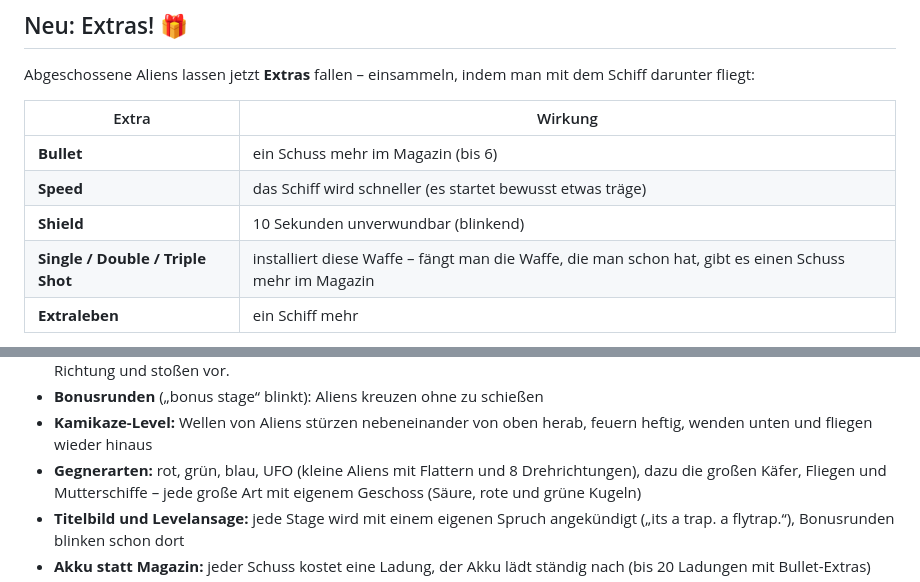
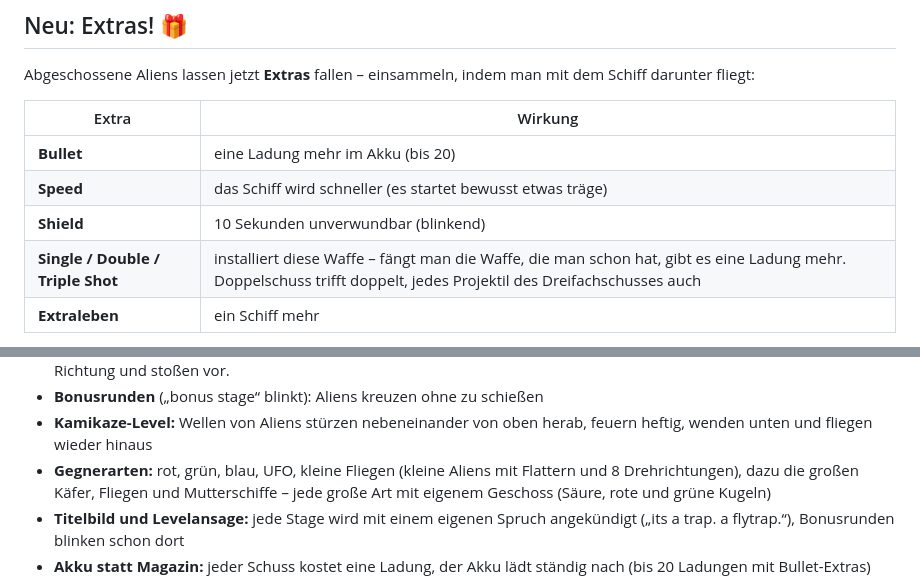
Before and after one commit to callimero/dgalaga, a Markdown page: README.md, 2 parts joined by grey strips. GitHub-like rendering.

```diff
--- a/README.md
+++ b/README.md
@@ -67,10 +67,10 @@ mit dem Schiff darunter fliegt:
 
 | Extra | Wirkung |
 |---|---|
-| **Bullet** | ein Schuss mehr im Magazin (bis 6) |
+| **Bullet** | eine Ladung mehr im Akku (bis 20) |
 | **Speed** | das Schiff wird schneller (es startet bewusst etwas träge) |
 | **Shield** | 10 Sekunden unverwundbar (blinkend) |
-| **Single / Double / Triple Shot** | installiert diese Waffe – fängt man die Waffe, die man schon hat, gibt es einen Schuss mehr im Magazin |
+| **Single / Double / Triple Shot** | installiert diese Waffe – fängt man die Waffe, die man schon hat, gibt es eine Ladung mehr. Doppelschuss trifft doppelt, jedes Projektil des Dreifachschusses auch |
 | **Extraleben** | ein Schiff mehr |
 
 Wie oft etwas fällt, ist zweistufig geregelt: erst die Chance auf *irgendein*
@@ -121,7 +121,7 @@ Buchstaben E-X-T-R-A und die Totenköpfe folgen.
 - **Bonusrunden** („bonus stage“ blinkt): Aliens kreuzen ohne zu schießen
 - **Kamikaze-Level:** Wellen von Aliens stürzen nebeneinander von oben
   herab, feuern heftig, wenden unten und fliegen wieder hinaus
-- **Gegnerarten:** rot, grün, blau, UFO (kleine Aliens mit Flattern und
+- **Gegnerarten:** rot, grün, blau, UFO, kleine Fliegen (kleine Aliens mit Flattern und
   8 Drehrichtungen), dazu die großen Käfer, Fliegen und Mutterschiffe –
   jede große Art mit eigenem Geschoss (Säure, rote und grüne Kugeln)
 - **Titelbild und Levelansage:** jede Stage wird mit einem eigenen Spruch
```
Also changed, not shown: dgalaga.p8.png, 4 other files.
